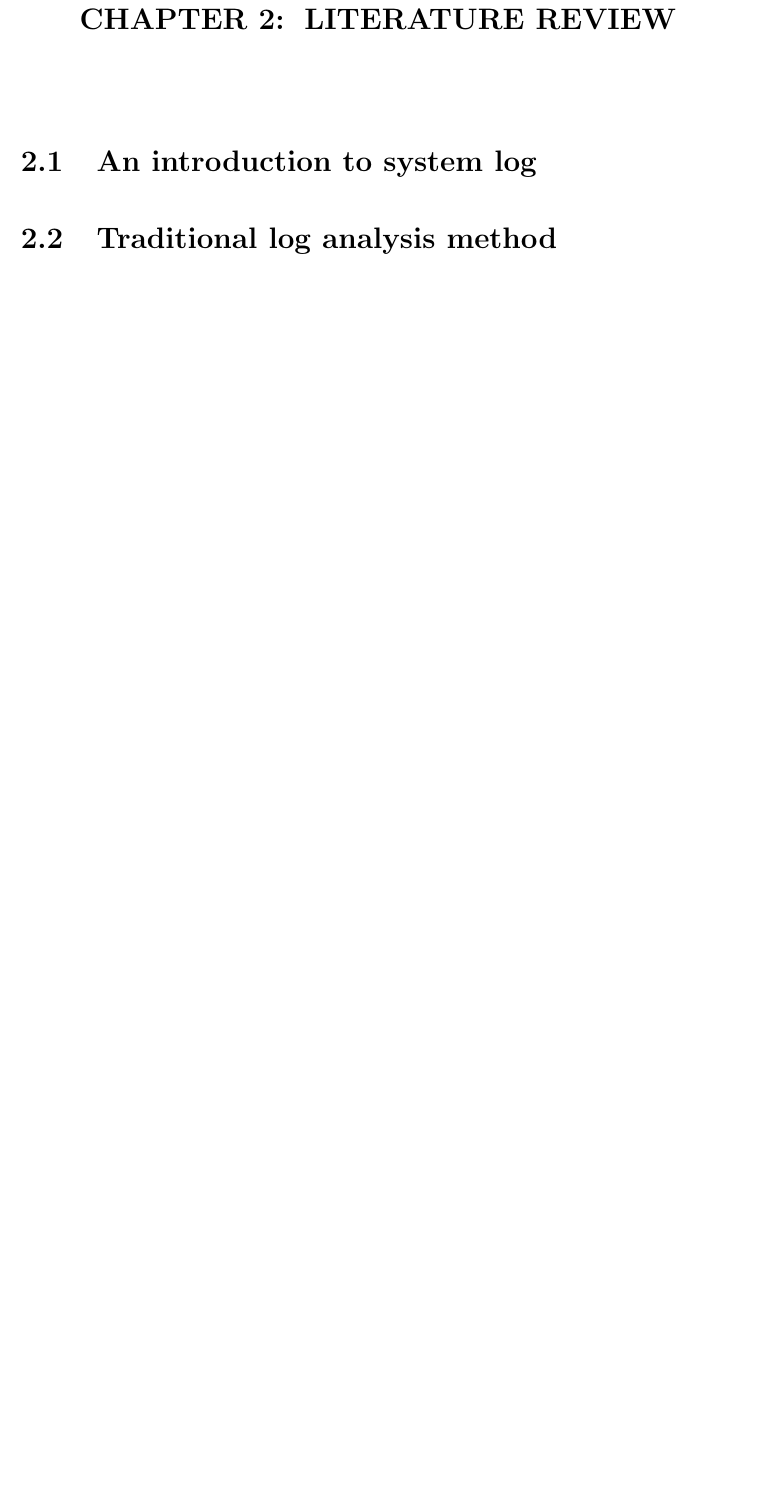
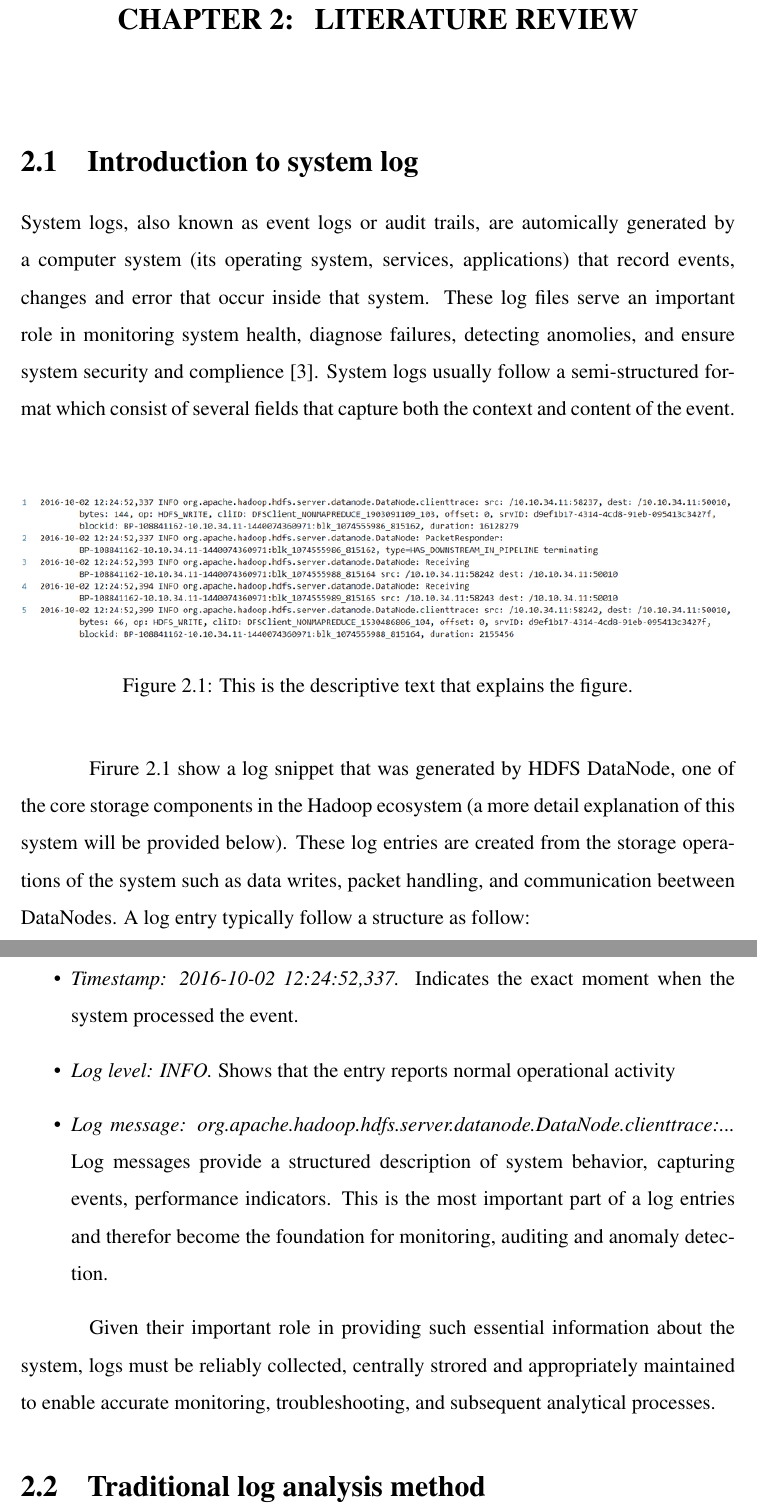
Before and after one commit to Quanchip/thesis-latex, a LaTeX thesis (thesis.tex): part of page 12 of 16 before the commit and two parts of pages 12 and 13 of 18 after it, the two joined at a grey line, cut so that both start at the same text, the shorter picture padded with empty space. Compiled offline with pdfLaTeX.

Commit message:
Update: chapter 2

```diff
--- a/thesis.tex
+++ b/thesis.tex
@@ -6,6 +6,7 @@
 \usepackage{tocloft}
 \usepackage{cite}
 \usepackage{titlesec}
+\usepackage{times}
 
 \renewcommand{\cftchapfont}{\bfseries}
 \renewcommand{\cftchappagefont}{\bfseries}
@@ -183,4 +184,38 @@ models (LLMs) to automate and improve anomaly detection in real-world scenario.
 
 \chapter{LITERATURE REVIEW}
 
-\section{An introduction to system log}
+\section{Introduction to system log}
+
+System logs, also known as event logs or audit trails, are automically generated by
+a computer system (its operating system, services, applications) that record events, changes and error that
+occur inside that system. These log files serve an important role in monitoring system
+health, diagnose failures, detecting anomolies, and ensure system security and complience \cite{STUDIAWAN20191}.
+System logs usually follow a semi-structured format which consist of several fields that capture
+both the context and content of the event.\\[10pt]
+
+
+\begin{figure}[H]
+    \centering
+    \includegraphics[width=1\textwidth]{hdfs-log.png}
+    \caption{This is the descriptive text that explains the figure.}
+    % \label{fig:my_image} % The label for cross-referencing
+\end{figure}
+
+Firure 2.1 show a log snippet that was generated by HDFS DataNode, one of the core storage components in the Hadoop ecosystem
+(a more detail explanation of this system will be provided below).
+These log entries are created from the storage operations of the system such as
+data writes, packet handling, and communication beetween DataNodes. A log entry typically follow a structure as follow:
+
+\begin{itemize}
+    \item \textit{Timestamp: 2016-10-02 12:24:52,337.} Indicates the exact moment when the system processed the event.
+
+    \item \textit{Log level: INFO.} Shows that the entry reports normal operational activity
+
+    \item \textit{Log message: org.apache.hadoop.hdfs.server.datanode.DataNode.clienttrace:...} Log messages provide a structured description of system behavior,
+          capturing events, performance indicators. This is the most important part of a log entries and therefor become the
+          foundation for monitoring, auditing and anomaly detection.
+
+\end{itemize}
+
+Given their important role in providing such essential information about the system, logs must be reliably collected,
+centrally strored and appropriately maintained  to enable accurate monitoring, troubleshooting, and subsequent analytical processes.
```
Also changed, not shown: references.bib (+26 -12 lines), img/hdfs-log.png (added), thesis.bbl, thesis.pdf, thesis.tex (10 more changed lines), 8 other files. Lines whose indentation alone changed are shown as unchanged.
